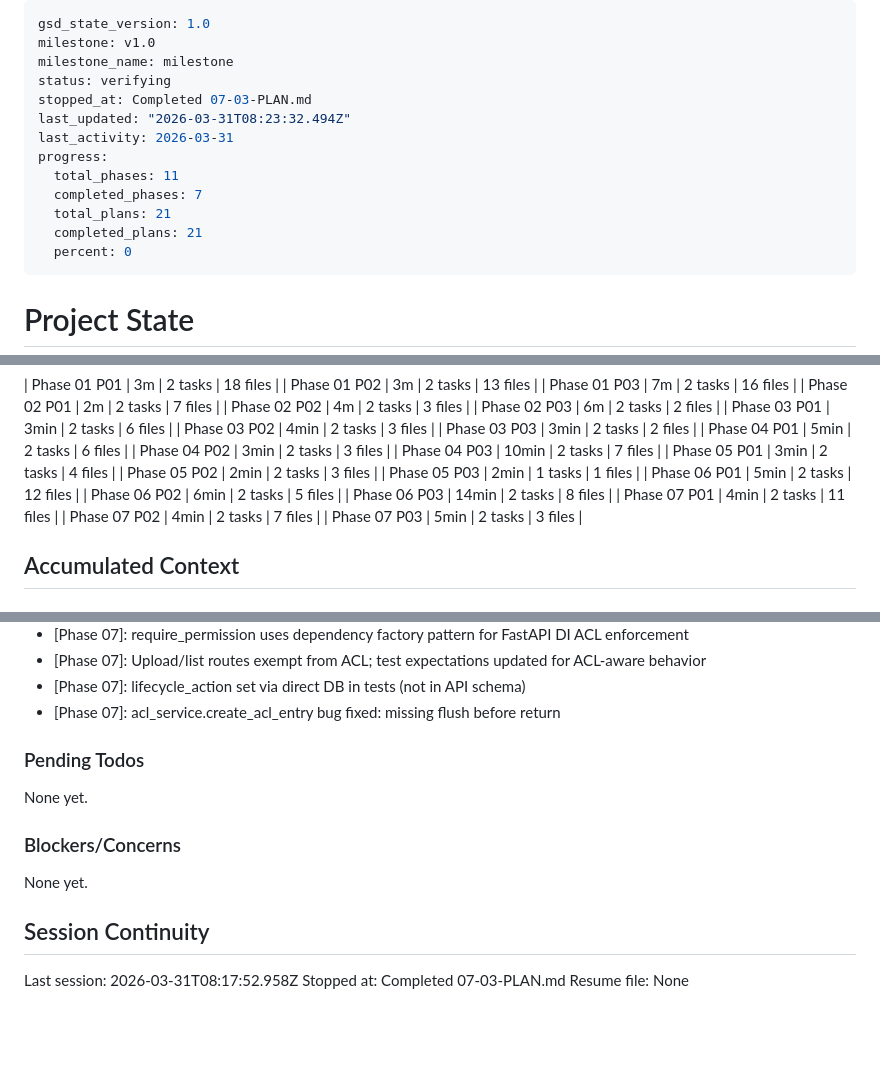
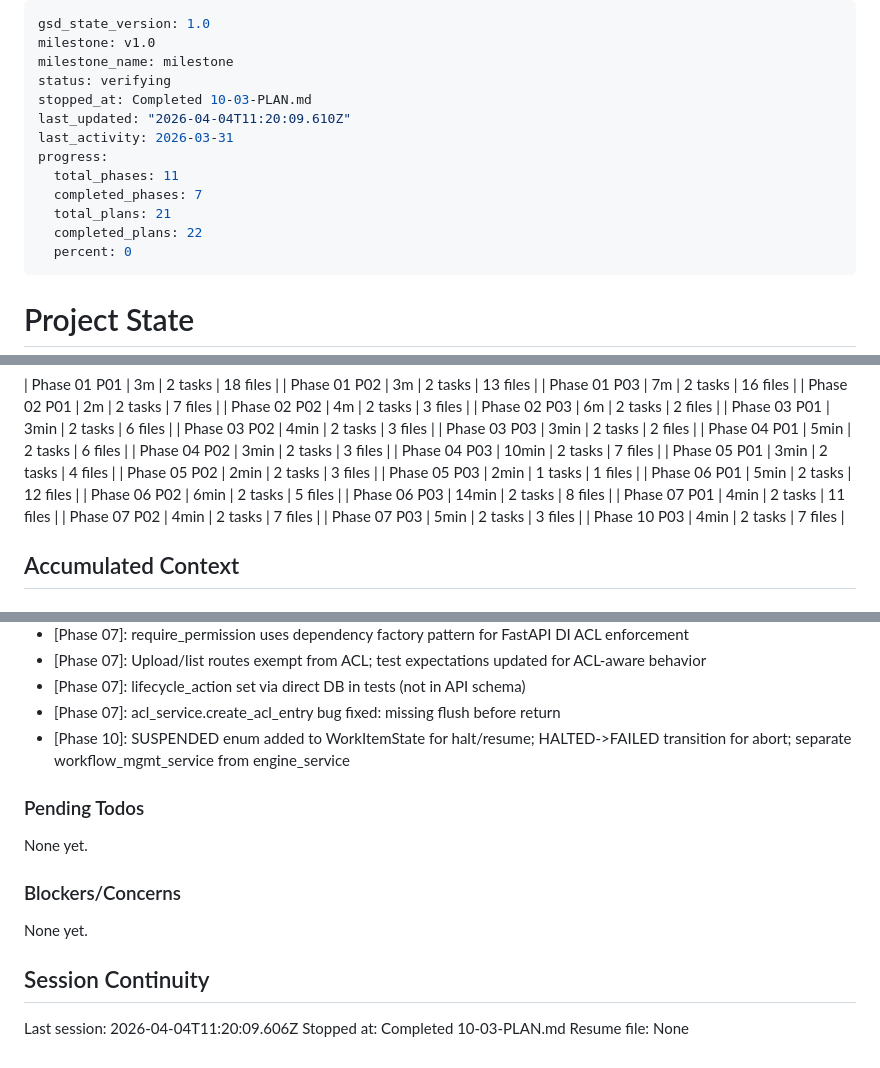
Before and after one commit to Hi2Otaku/documentum, a Markdown page: .planning/STATE.md, 3 parts joined by grey strips. GitHub-like rendering; blank space fills up the shorter version.

```diff
--- a/.planning/STATE.md
+++ b/.planning/STATE.md
@@ -3,14 +3,14 @@ gsd_state_version: 1.0
 milestone: v1.0
 milestone_name: milestone
 status: verifying
-stopped_at: Completed 07-03-PLAN.md
-last_updated: "2026-03-31T08:23:32.494Z"
+stopped_at: Completed 10-03-PLAN.md
+last_updated: "2026-04-04T11:20:09.610Z"
 last_activity: 2026-03-31
 progress:
   total_phases: 11
   completed_phases: 7
   total_plans: 21
-  completed_plans: 21
+  completed_plans: 22
   percent: 0
 ---
 
@@ -72,6 +72,7 @@ Progress: [░░░░░░░░░░] 0%
 | Phase 07 P01 | 4min | 2 tasks | 11 files |
 | Phase 07 P02 | 4min | 2 tasks | 7 files |
 | Phase 07 P03 | 5min | 2 tasks | 3 files |
+| Phase 10 P03 | 4min | 2 tasks | 7 files |
 
 ## Accumulated Context
 
@@ -125,6 +126,7 @@ Recent decisions affecting current work:
 - [Phase 07]: Upload/list routes exempt from ACL; test expectations updated for ACL-aware behavior
 - [Phase 07]: lifecycle_action set via direct DB in tests (not in API schema)
 - [Phase 07]: acl_service.create_acl_entry bug fixed: missing flush before return
+- [Phase 10]: SUSPENDED enum added to WorkItemState for halt/resume; HALTED->FAILED transition for abort; separate workflow_mgmt_service from engine_service
 
 ### Pending Todos
 
@@ -136,6 +138,6 @@ None yet.
 
 ## Session Continuity
 
-Last session: 2026-03-31T08:17:52.958Z
-Stopped at: Completed 07-03-PLAN.md
+Last session: 2026-04-04T11:20:09.606Z
+Stopped at: Completed 10-03-PLAN.md
 Resume file: None
```
Also changed, not shown: .planning/REQUIREMENTS.md (+12 -12 lines), 1 other file.
